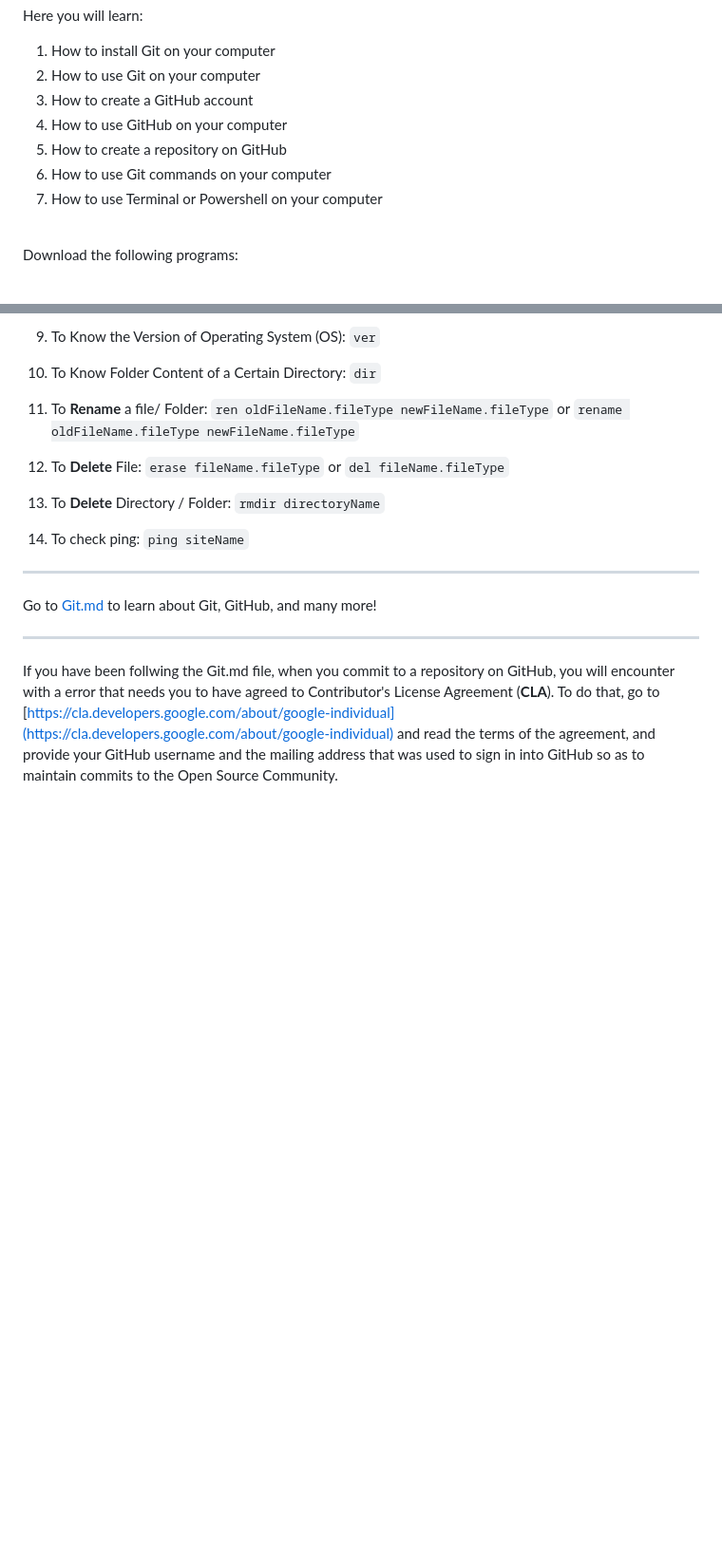
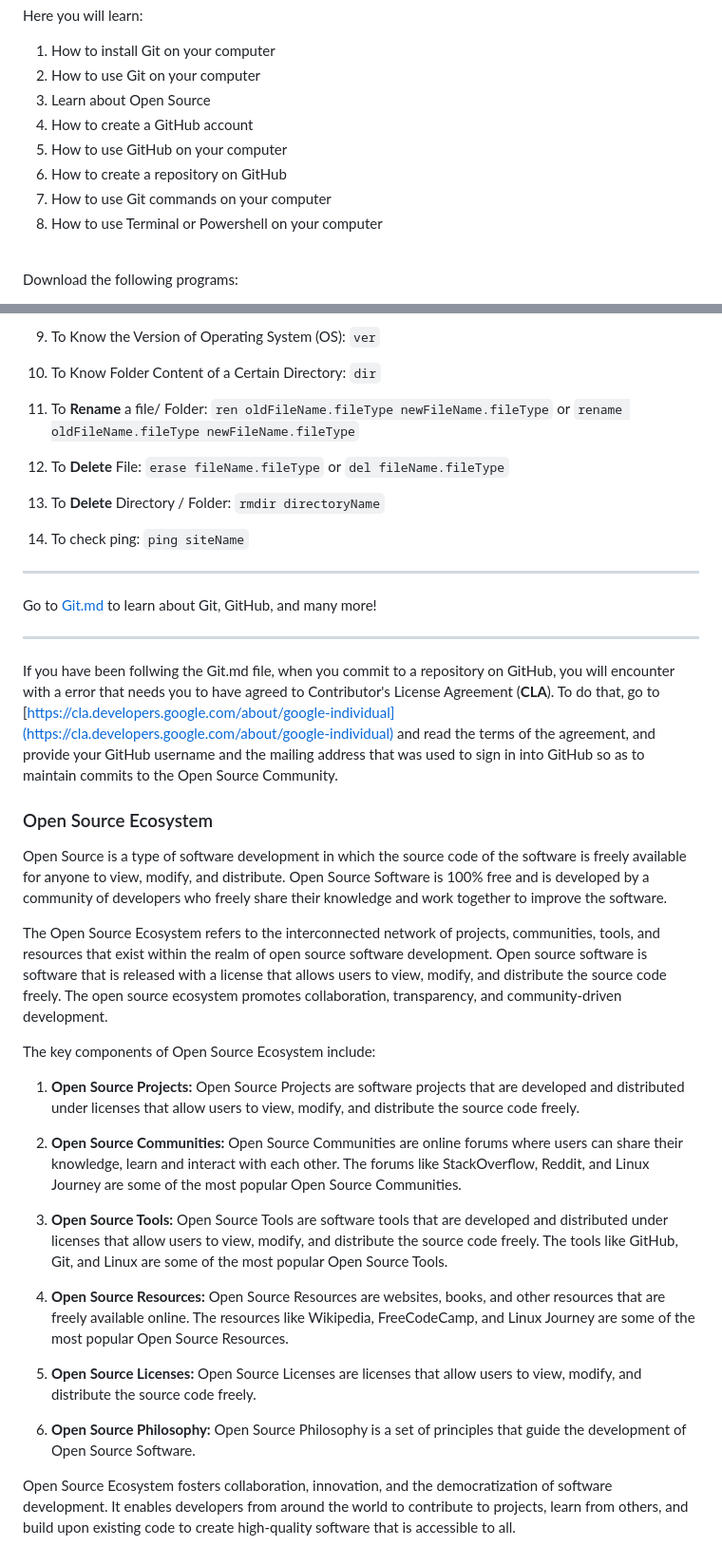
Before and after one commit to nirajand/git-workshop, a Markdown page: README.md, 2 parts joined by grey strips. Shown: that part at 95% size. Rendered like a GitHub page; blank space fills up the shorter version.

Commit message:
Info on open source

```diff
--- a/README.md
+++ b/README.md
@@ -25,11 +25,12 @@ Credit: FreeCodeCamp  &nbsp; &nbsp; &nbsp; &nbsp; &nbsp; &nbsp; &nbsp; &nbsp; &n
 Here you will learn:
 1. How to install Git on your computer
 2. How to use Git on your computer
-3. How to create a GitHub account
-4. How to use GitHub on your computer
-5. How to create a repository on GitHub
-6. How to use Git commands on your computer
-7. How to use Terminal or Powershell on your computer
+3. Learn about Open Source
+4. How to create a GitHub account
+5. How to use GitHub on your computer
+6. How to create a repository on GitHub
+7. How to use Git commands on your computer
+8. How to use Terminal or Powershell on your computer
 
 <br>
 
@@ -151,3 +152,26 @@ Go to [Git.md](https://github.com/dhakalnirajan/git-workshop/blob/main/Git.md) t
 ---
 
 If you have been follwing the Git.md file, when you commit to a repository on GitHub, you will encounter with a error that needs you to have agreed to Contributor's License Agreement (**CLA**). To do that, go to [https://cla.developers.google.com/about/google-individual](https://cla.developers.google.com/about/google-individual) and read the terms of the agreement, and provide your GitHub username and the mailing address that was used to sign in into GitHub so as to maintain commits to the Open Source Community.
+
+### Open Source Ecosystem
+
+Open Source is a type of software development in which the source code of the software is freely available for anyone to view, modify, and distribute. Open Source Software is 100% free and is developed by a community of developers who freely share their knowledge and work together to improve the software.
+
+The Open Source Ecosystem refers to the interconnected network of projects, communities, tools, and resources that exist within the realm of open source software development. Open source software is software that is released with a license that allows users to view, modify, and distribute the source code freely. The open source ecosystem promotes collaboration, transparency, and community-driven development.
+
+The key components of Open Source Ecosystem include:
+
+1. **Open Source Projects:** Open Source Projects are software projects that are developed and distributed under licenses that allow users to view, modify, and distribute the source code freely.
+
+2. **Open Source Communities:** Open Source Communities are online forums where users can share their knowledge, learn  and interact with each other. The forums like StackOverflow, Reddit, and Linux Journey are some of the most popular Open Source Communities.
+
+3. **Open Source Tools:** Open Source Tools are software tools that are developed and distributed under licenses that allow users to view, modify, and distribute the source code freely. The tools like GitHub, Git, and Linux are some of the most popular Open Source Tools.
+
+4. **Open Source Resources:** Open Source Resources are websites, books, and other  resources that are freely available online. The resources like Wikipedia, FreeCodeCamp, and Linux Journey are some of the most popular Open Source Resources.
+
+5. **Open Source Licenses:** Open Source Licenses are licenses that allow users to view, modify, and distribute the source code freely.
+
+6. **Open Source Philosophy:** Open Source Philosophy is a set of principles that guide the development of Open Source Software.
+
+
+Open Source Ecosystem fosters collaboration, innovation, and the democratization of software development. It enables developers from around the world to contribute to projects, learn from others, and build upon existing code to create high-quality software that is accessible to all.
```
